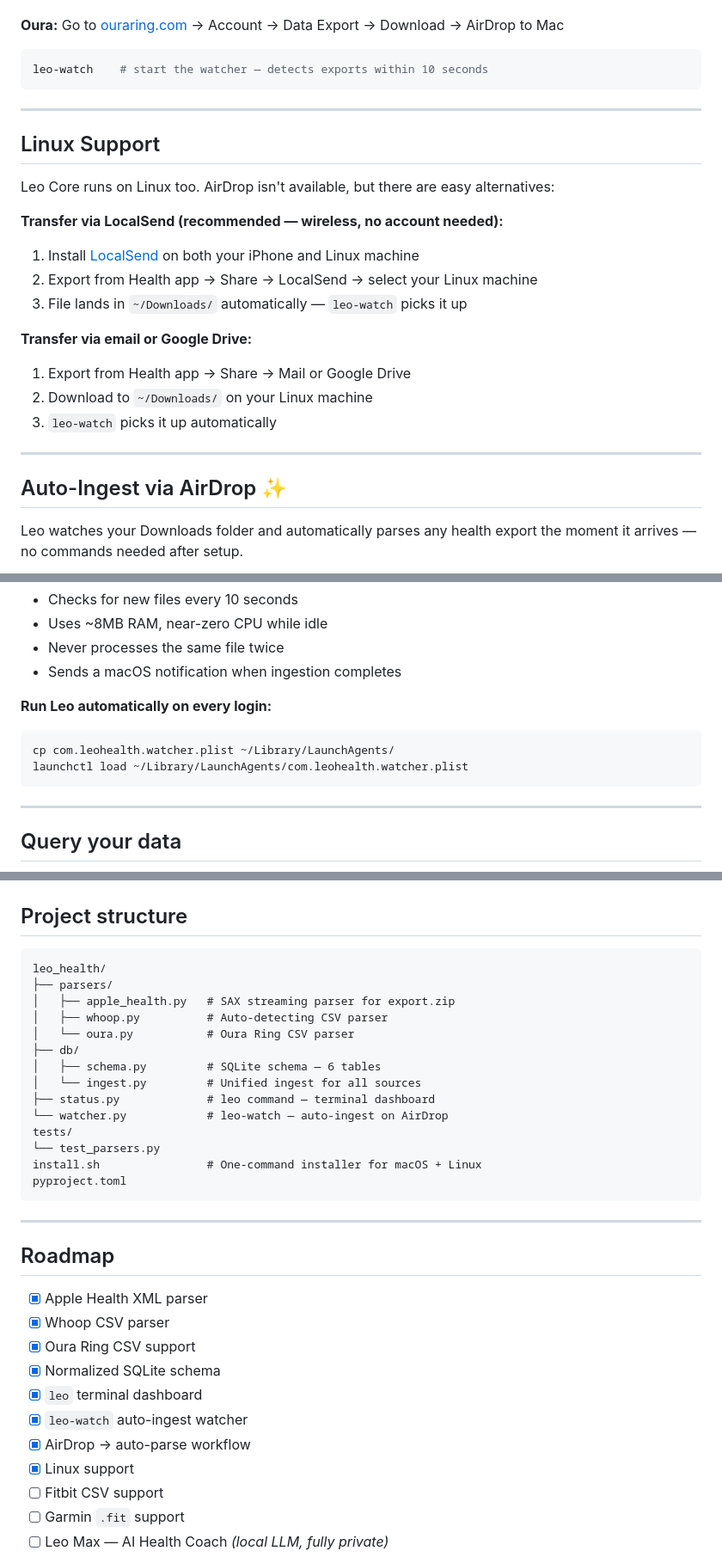
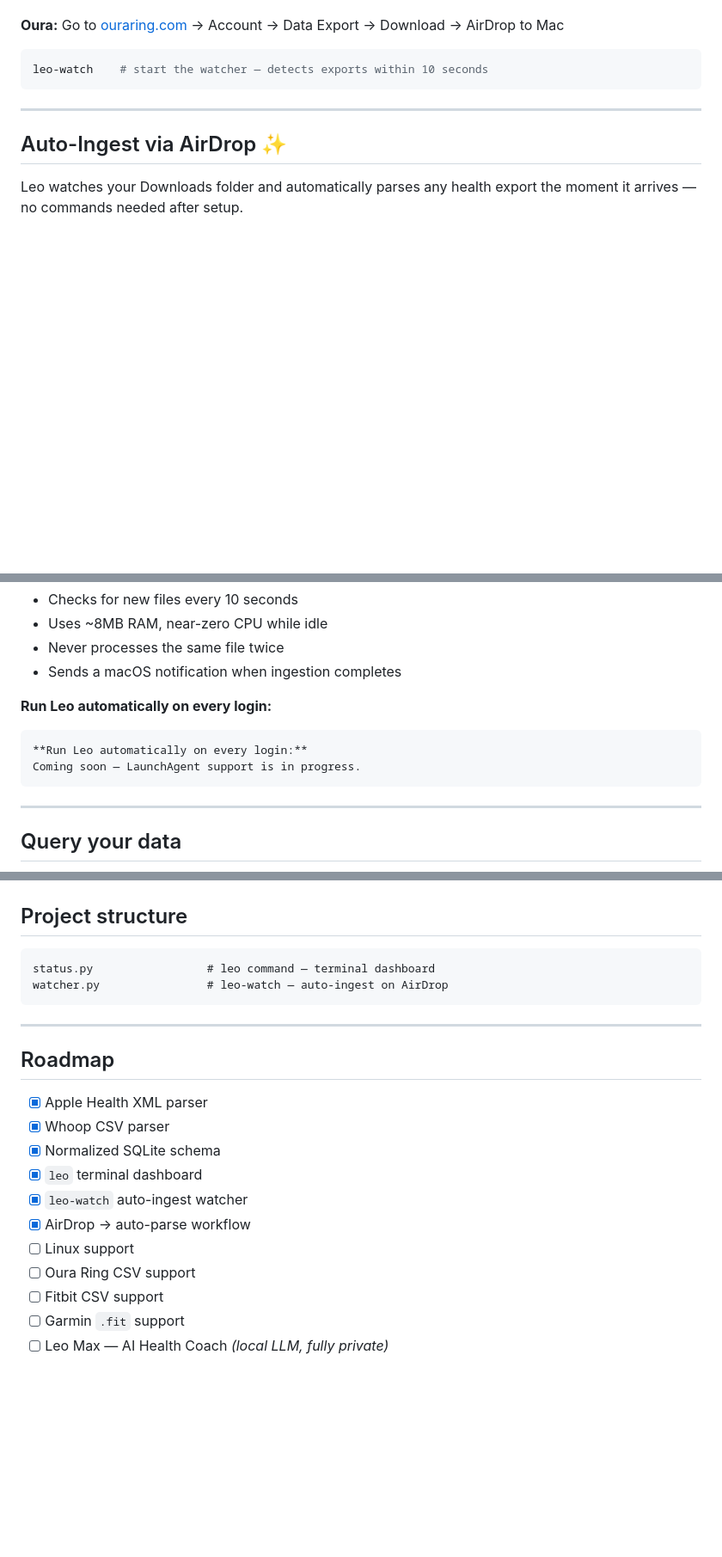
Before and after one commit to sandseb123/Leo_Health, a Markdown page: README.md, 3 parts joined by grey strips. Shown at 86% size. Rendered like a GitHub page; blank space fills up the shorter version.

````diff
--- a/README.md
+++ b/README.md
@@ -63,23 +63,6 @@ leo-watch    # start watching Downloads for new exports
 ```bash
 leo-watch    # start the watcher — detects exports within 10 seconds
 ```
-
----
-
-## Linux Support
-
-Leo Core runs on Linux too. AirDrop isn't available, but there are easy alternatives:
-
-**Transfer via LocalSend (recommended — wireless, no account needed):**
-1. Install [LocalSend](https://localsend.org) on both your iPhone and Linux machine
-2. Export from Health app → Share → LocalSend → select your Linux machine
-3. File lands in `~/Downloads/` automatically — `leo-watch` picks it up
-
-**Transfer via email or Google Drive:**
-1. Export from Health app → Share → Mail or Google Drive
-2. Download to `~/Downloads/` on your Linux machine
-3. `leo-watch` picks it up automatically
-
 ---
 
 ## Auto-Ingest via AirDrop ✨
@@ -92,9 +75,9 @@ Leo watches your Downloads folder and automatically parses any health export the
 - Sends a macOS notification when ingestion completes
 
 **Run Leo automatically on every login:**
-```bash
-cp com.leohealth.watcher.plist ~/Library/LaunchAgents/
-launchctl load ~/Library/LaunchAgents/com.leohealth.watcher.plist
+```
+**Run Leo automatically on every login:**
+Coming soon — LaunchAgent support is in progress.
 ```
 
 ---
@@ -177,20 +155,8 @@ Your data lives in `~/.leo-health/leo.db` and never leaves your machine.
 ## Project structure
 
 ```
-leo_health/
-├── parsers/
-│   ├── apple_health.py   # SAX streaming parser for export.zip
-│   ├── whoop.py          # Auto-detecting CSV parser
-│   └── oura.py           # Oura Ring CSV parser
-├── db/
-│   ├── schema.py         # SQLite schema — 6 tables
-│   └── ingest.py         # Unified ingest for all sources
-├── status.py             # leo command — terminal dashboard
-└── watcher.py            # leo-watch — auto-ingest on AirDrop
-tests/
-└── test_parsers.py
-install.sh                # One-command installer for macOS + Linux
-pyproject.toml
+status.py                 # leo command — terminal dashboard
+watcher.py                # leo-watch — auto-ingest on AirDrop
 ```
 
 ---
@@ -199,12 +165,12 @@ pyproject.toml
 
 - [x] Apple Health XML parser
 - [x] Whoop CSV parser
-- [x] Oura Ring CSV support
 - [x] Normalized SQLite schema
 - [x] `leo` terminal dashboard
 - [x] `leo-watch` auto-ingest watcher
 - [x] AirDrop → auto-parse workflow
-- [x] Linux support
+- [ ] Linux support
+- [ ] Oura Ring CSV support
 - [ ] Fitbit CSV support
 - [ ] Garmin `.fit` support
 - [ ] Leo Max — AI Health Coach *(local LLM, fully private)*
````
Also changed, not shown: other parts of README.md (+1 -6 lines).
